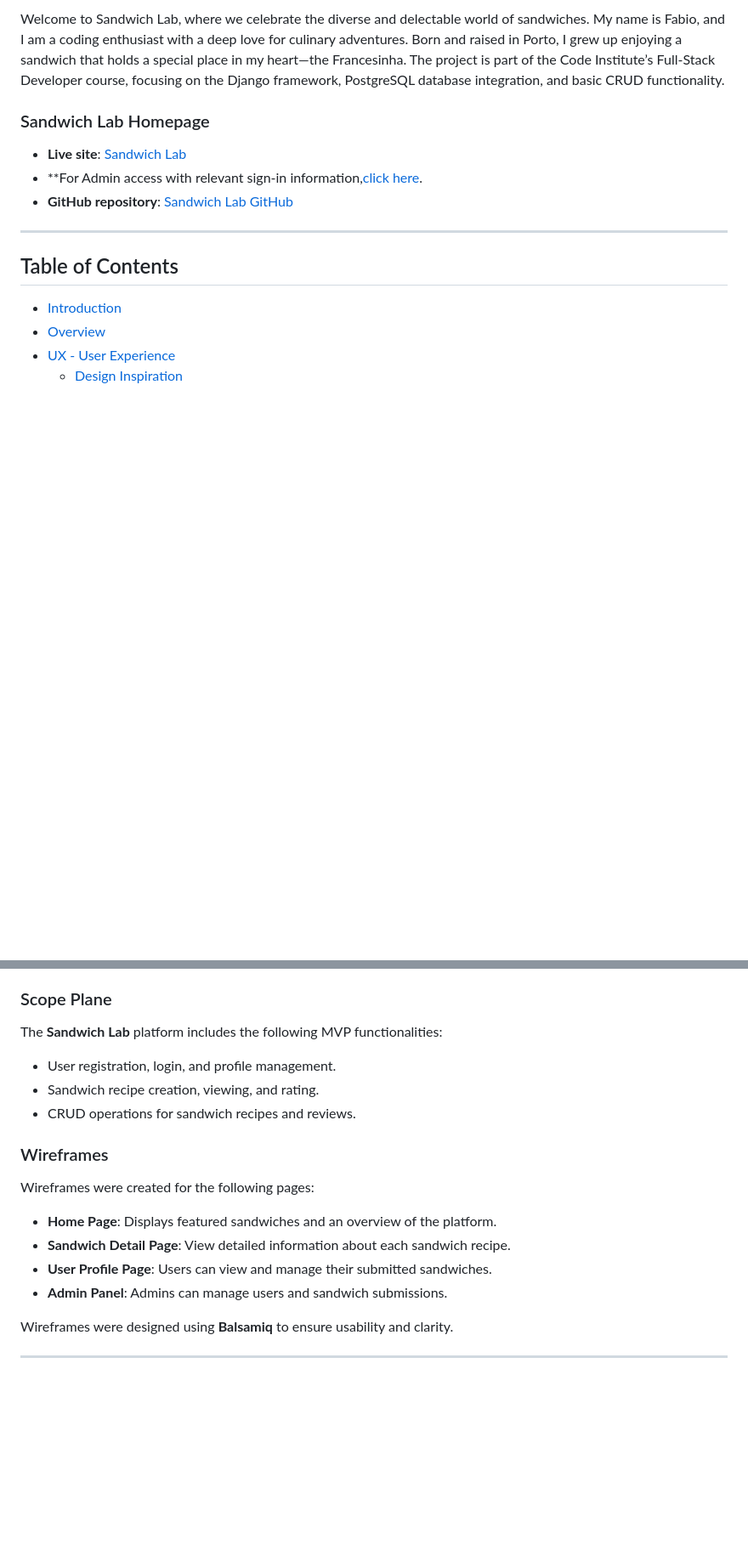
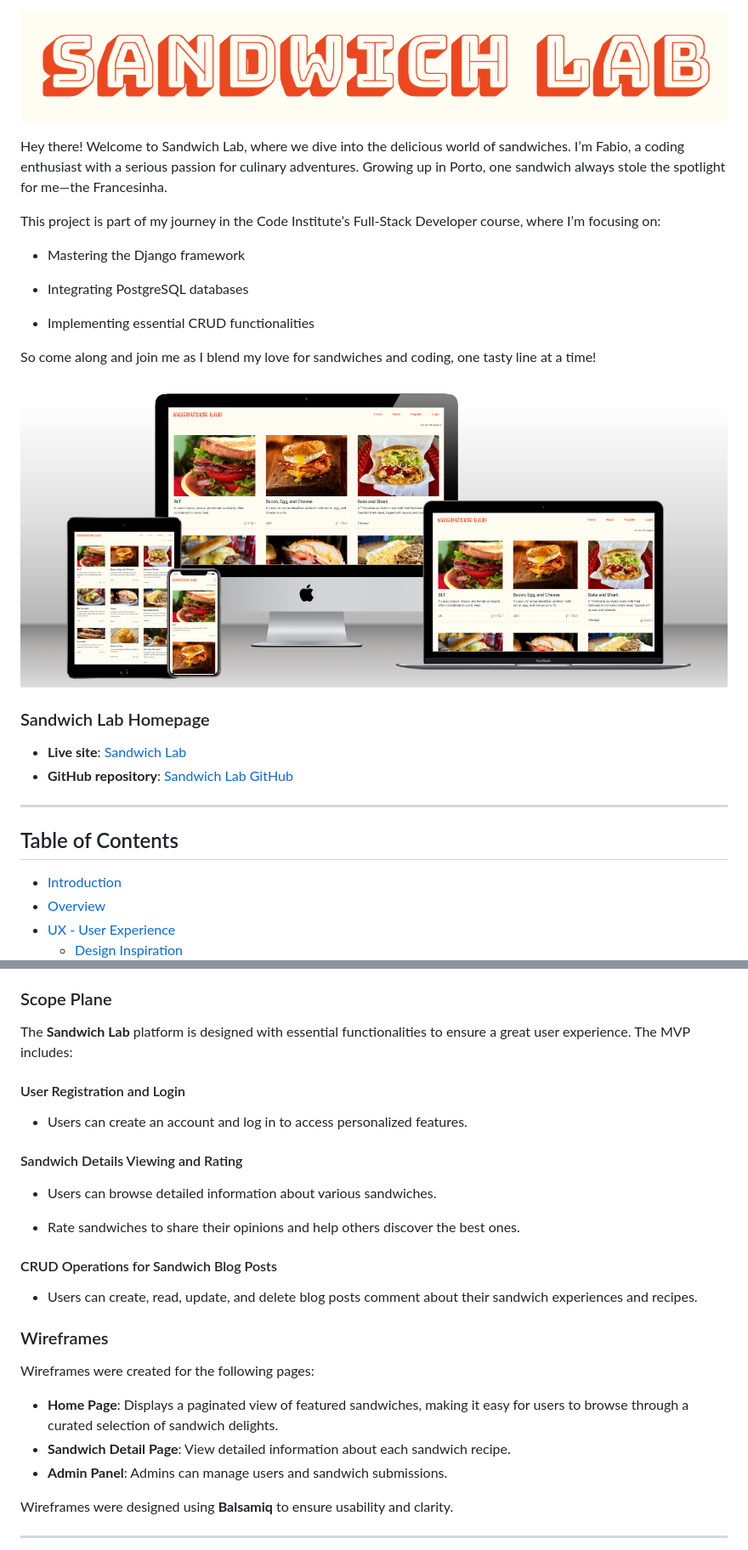
Before and after one commit to fabiowxavier/sandwich-lab, a Markdown page: README.md, 2 parts joined by grey strips. Shown: that part at 85% size. Drawn GitHub-style; pictures changed too: static/images/logo.png (added), static/images/sitemockup.png (added); blank space fills up the shorter version.

```diff
--- a/README.md
+++ b/README.md
@@ -2,10 +1,25 @@
 
-Welcome to Sandwich Lab, where we celebrate the diverse and delectable world of sandwiches. My name is Fabio, and I am a coding enthusiast with a deep love for culinary adventures. Born and raised in Porto, I grew up enjoying a sandwich that holds a special place in my heart—the Francesinha. The project is part of the Code Institute’s Full-Stack Developer course, focusing on the Django framework, PostgreSQL database integration, and basic CRUD functionality.
+
+![Sandwich Lab](static/images/logo.png)
+
+Hey there! Welcome to Sandwich Lab, where we dive into the delicious world of sandwiches. I’m Fabio, a coding enthusiast with a serious passion for culinary adventures. Growing up in Porto, one sandwich always stole the spotlight for me—the Francesinha.
+
+This project is part of my journey in the Code Institute’s Full-Stack Developer course, where I’m focusing on:
+
+- Mastering the Django framework
+
+- Integrating PostgreSQL databases
+
+- Implementing essential CRUD functionalities
+
+So come along and join me as I blend my love for sandwiches and coding, one tasty line at a time!
+
+![Mockup Image](static/images/sitemockup.png)
+
 
 ### Sandwich Lab Homepage
 
 - **Live site**: [Sandwich Lab](https://sandwich-lab-7fc0ba3ca59c.herokuapp.com/)
-- **For Admin access with relevant sign-in information,[click here](https://sandwich-lab-7fc0ba3ca59c.herokuapp.com/admin/).
 - **GitHub repository**: [Sandwich Lab GitHub](https://github.com/fabiowxavier/sandwich-lab)
 
 ---
@@ -115,16 +173,25 @@ The project was managed using agile methodologies, breaking down the development
 
 ### Scope Plane
-The **Sandwich Lab** platform includes the following MVP functionalities:
+The **Sandwich Lab** platform is designed with essential functionalities to ensure a great user experience. The MVP includes:
 
-- User registration, login, and profile management.
-- Sandwich recipe creation, viewing, and rating.
-- CRUD operations for sandwich recipes and reviews.
+#### User Registration and Login
+
+- Users can create an account and log in to access personalized features.
+
+#### Sandwich Details Viewing and Rating
+
+- Users can browse detailed information about various sandwiches.
+
+- Rate sandwiches to share their opinions and help others discover the best ones.
+
+#### CRUD Operations for Sandwich Blog Posts
+
+- Users can create, read, update, and delete blog posts comment about their sandwich experiences and recipes.
 
 ### Wireframes
 Wireframes were created for the following pages:
-- **Home Page**: Displays featured sandwiches and an overview of the platform.
+- **Home Page**: Displays a paginated view of featured sandwiches, making it easy for users to browse through a curated selection of sandwich delights.
 - **Sandwich Detail Page**: View detailed information about each sandwich recipe.
-- **User Profile Page**: Users can view and manage their submitted sandwiches.
 - **Admin Panel**: Admins can manage users and sandwich submissions.
 
 Wireframes were designed using **Balsamiq** to ensure usability and clarity.
```
Also changed, not shown: other parts of README.md (+67 -24 lines), static/images/COLORPALLETE.png (added), static/images/Laptop Wireframe.png (added), static/images/kanbanboard.png (added), 2 other files.
